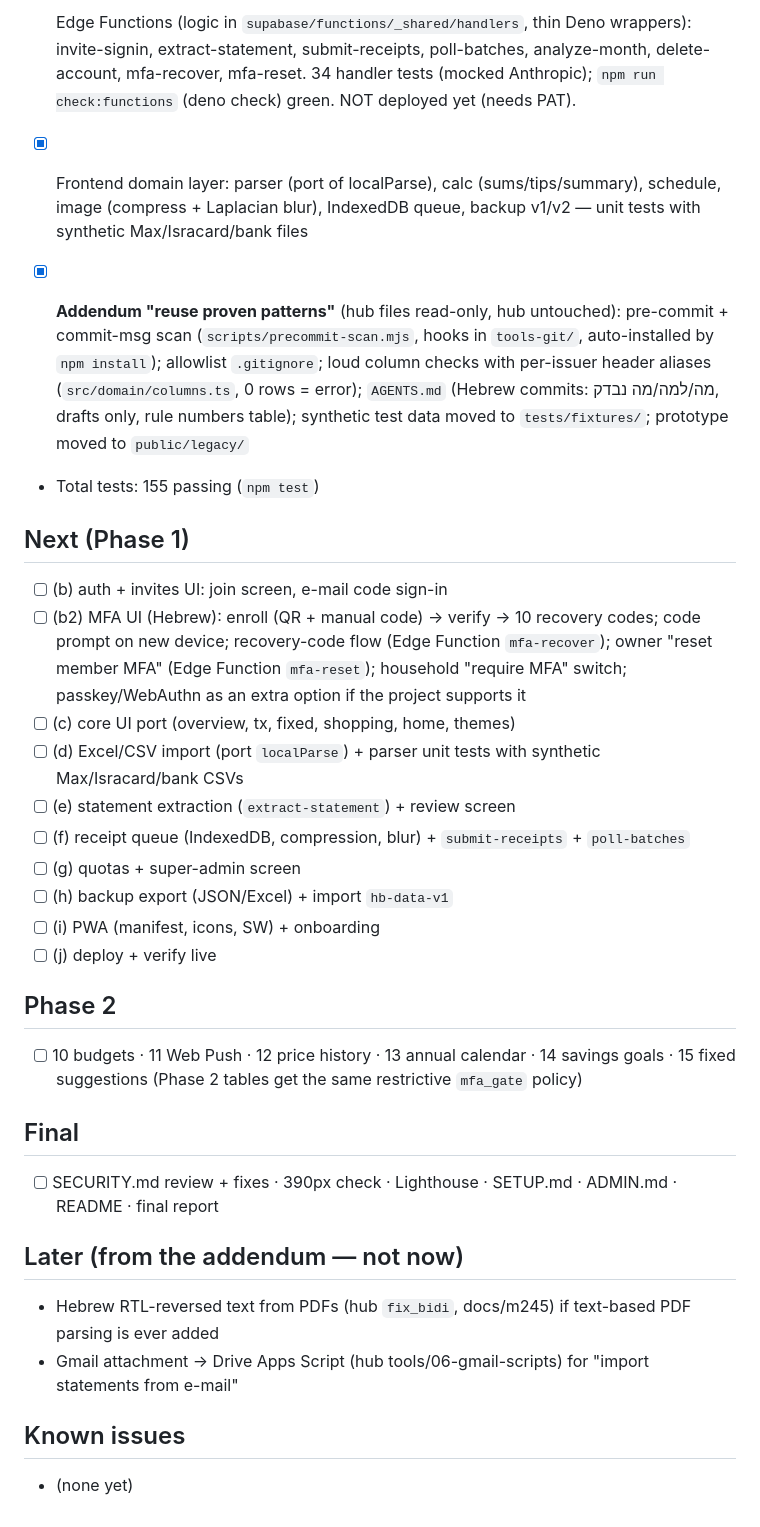
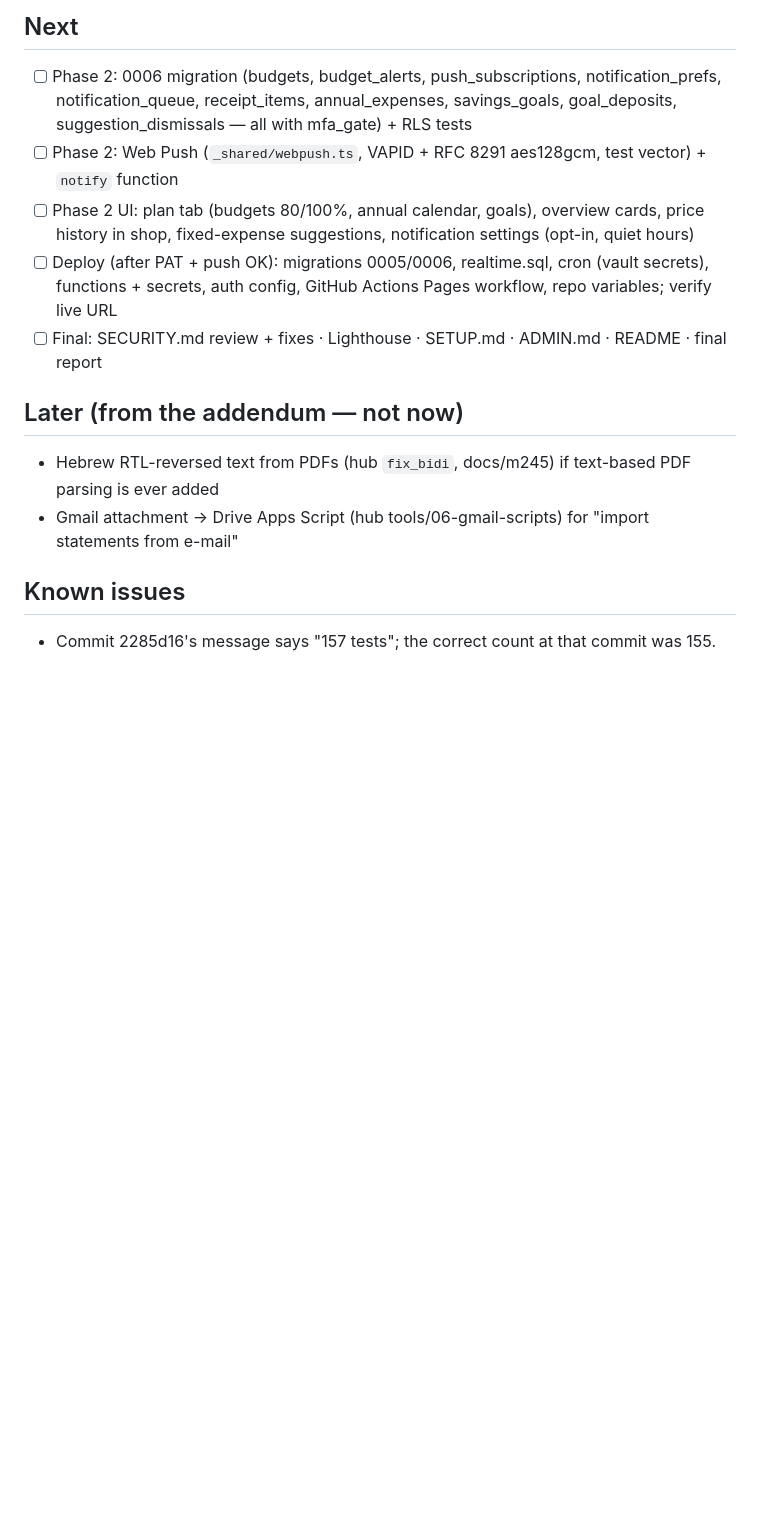
Before and after one commit to elad-vibes/household-budget, a Markdown page: PROGRESS.md, the part around one of its changes. GitHub-like rendering; blank space fills up the shorter version.

```diff
--- a/PROGRESS.md
+++ b/PROGRESS.md
@@ -24,41 +36,18 @@ Resume rule: read this file first, then `PLAN.md` and `DECISIONS.md`, then `git
 
-- [x] Edge Functions (logic in `supabase/functions/_shared/handlers`, thin Deno wrappers): invite-signin,
-      extract-statement, submit-receipts, poll-batches, analyze-month, delete-account, mfa-recover, mfa-reset.
-      34 handler tests (mocked Anthropic); `npm run check:functions` (deno check) green. NOT deployed yet (needs PAT).
-- [x] Frontend domain layer: parser (port of localParse), calc (sums/tips/summary), schedule, image
-      (compress + Laplacian blur), IndexedDB queue, backup v1/v2 — unit tests with synthetic Max/Isracard/bank files
-- [x] **Addendum "reuse proven patterns"** (hub files read-only, hub untouched):
-      pre-commit + commit-msg scan (`scripts/precommit-scan.mjs`, hooks in `tools-git/`, auto-installed by
-      `npm install`); allowlist `.gitignore`; loud column checks with per-issuer header aliases
-      (`src/domain/columns.ts`, 0 rows = error); `AGENTS.md` (Hebrew commits: מה/למה/מה נבדק, drafts only,
-      rule numbers table); synthetic test data moved to `tests/fixtures/`; prototype moved to `public/legacy/`
-- Total tests: 155 passing (`npm test`)
-
-## Next (Phase 1)
-- [ ] (b) auth + invites UI: join screen, e-mail code sign-in
-- [ ] (b2) MFA UI (Hebrew): enroll (QR + manual code) → verify → 10 recovery codes;
-      code prompt on new device; recovery-code flow (Edge Function `mfa-recover`);
-      owner "reset member MFA" (Edge Function `mfa-reset`); household "require MFA" switch;
-      passkey/WebAuthn as an extra option if the project supports it
-- [ ] (c) core UI port (overview, tx, fixed, shopping, home, themes)
-- [ ] (d) Excel/CSV import (port `localParse`) + parser unit tests with synthetic Max/Isracard/bank CSVs
-- [ ] (e) statement extraction (`extract-statement`) + review screen
-- [ ] (f) receipt queue (IndexedDB, compression, blur) + `submit-receipts` + `poll-batches`
-- [ ] (g) quotas + super-admin screen
-- [ ] (h) backup export (JSON/Excel) + import `hb-data-v1`
-- [ ] (i) PWA (manifest, icons, SW) + onboarding
-- [ ] (j) deploy + verify live
-
-## Phase 2
-- [ ] 10 budgets · 11 Web Push · 12 price history · 13 annual calendar · 14 savings goals · 15 fixed suggestions
-      (Phase 2 tables get the same restrictive `mfa_gate` policy)
-
-## Final
-- [ ] SECURITY.md review + fixes · 390px check · Lighthouse · SETUP.md · ADMIN.md · README · final report
+## Next
+- [ ] Phase 2: 0006 migration (budgets, budget_alerts, push_subscriptions, notification_prefs,
+      notification_queue, receipt_items, annual_expenses, savings_goals, goal_deposits,
+      suggestion_dismissals — all with mfa_gate) + RLS tests
+- [ ] Phase 2: Web Push (`_shared/webpush.ts`, VAPID + RFC 8291 aes128gcm, test vector) + `notify` function
+- [ ] Phase 2 UI: plan tab (budgets 80/100%, annual calendar, goals), overview cards, price history in shop,
+      fixed-expense suggestions, notification settings (opt-in, quiet hours)
+- [ ] Deploy (after PAT + push OK): migrations 0005/0006, realtime.sql, cron (vault secrets), functions + secrets,
+      auth config, GitHub Actions Pages workflow, repo variables; verify live URL
+- [ ] Final: SECURITY.md review + fixes · Lighthouse · SETUP.md · ADMIN.md · README · final report
 
 ## Later (from the addendum — not now)
 - Hebrew RTL-reversed text from PDFs (hub `fix_bidi`, docs/m245) if text-based PDF parsing is ever added
 - Gmail attachment → Drive Apps Script (hub tools/06-gmail-scripts) for "import statements from e-mail"
 
 ## Known issues
-- (none yet)
+- Commit 2285d16's message says "157 tests"; the correct count at that commit was 155.
```
Also changed, not shown: other parts of PROGRESS.md (+30 -18 lines).
